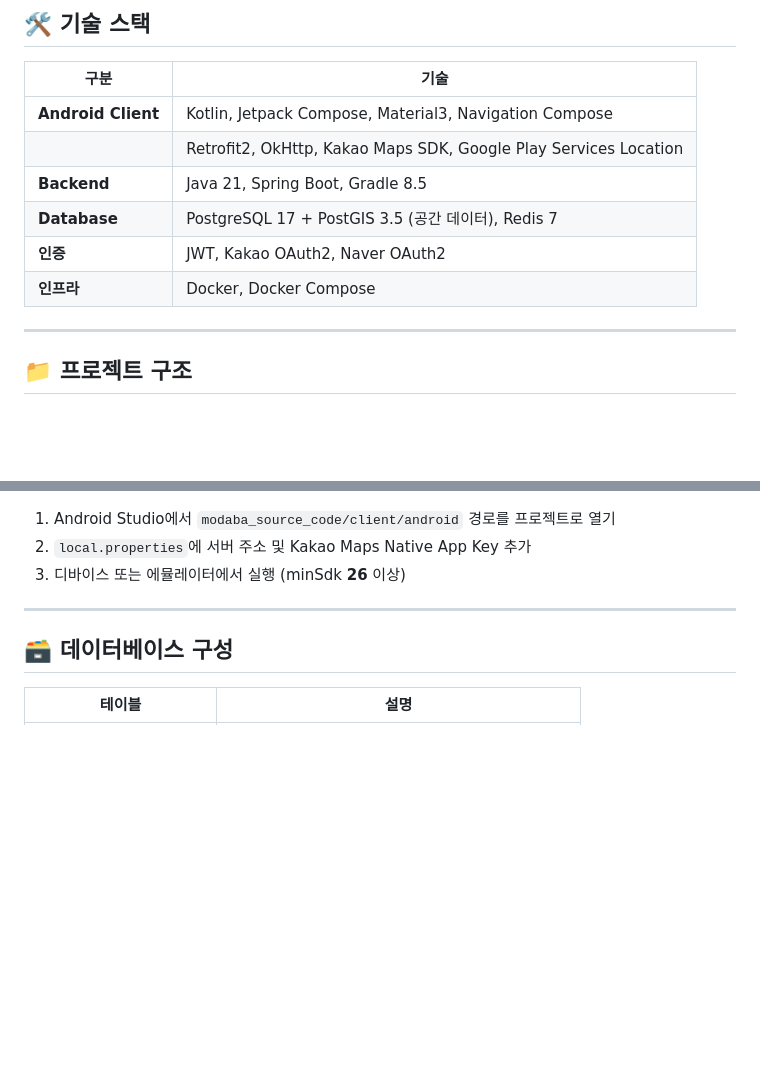
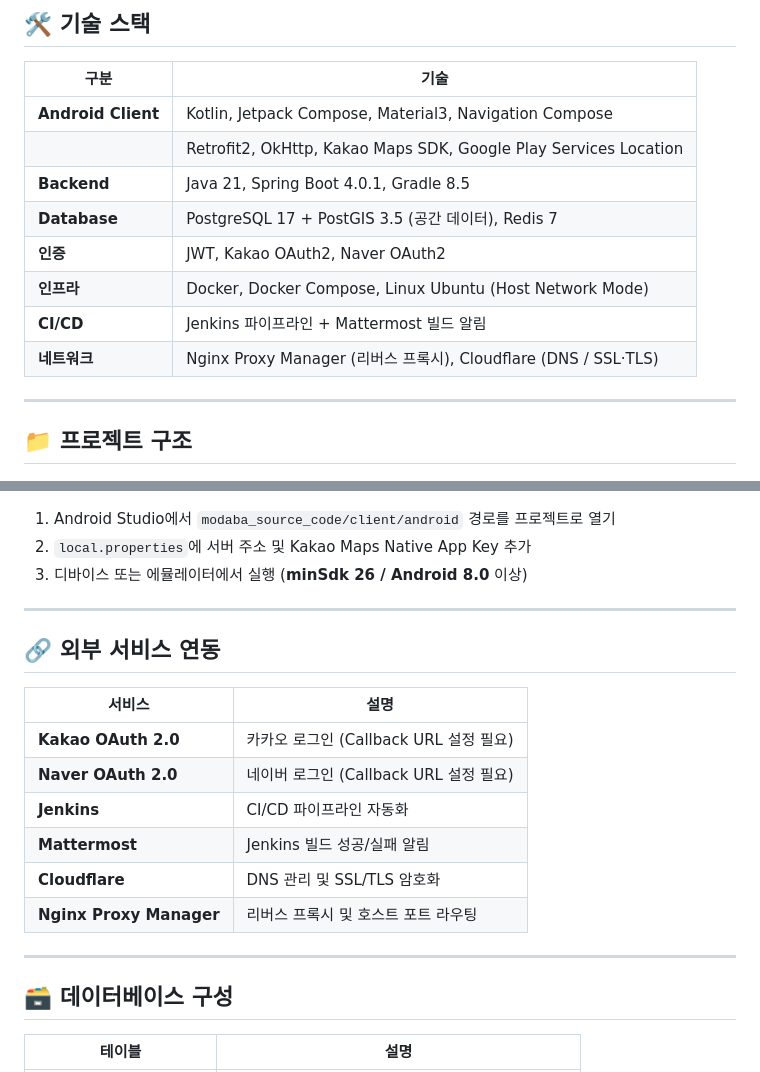
Before and after one commit to yoggdagg/modaba, a Markdown page: README.md, 2 parts joined by grey strips. Rendered like a GitHub page; blank space fills up the shorter version.

```diff
--- a/README.md
+++ b/README.md
@@ -81,10 +83,12 @@ MMR 기반 랭킹 시스템과 소셜 기능으로 경쟁과 협력의 재미를
 |------|------|
 | **Android Client** | Kotlin, Jetpack Compose, Material3, Navigation Compose |
 | | Retrofit2, OkHttp, Kakao Maps SDK, Google Play Services Location |
-| **Backend** | Java 21, Spring Boot, Gradle 8.5 |
+| **Backend** | Java 21, Spring Boot 4.0.1, Gradle 8.5 |
 | **Database** | PostgreSQL 17 + PostGIS 3.5 (공간 데이터), Redis 7 |
 | **인증** | JWT, Kakao OAuth2, Naver OAuth2 |
-| **인프라** | Docker, Docker Compose |
+| **인프라** | Docker, Docker Compose, Linux Ubuntu (Host Network Mode) |
+| **CI/CD** | Jenkins 파이프라인 + Mattermost 빌드 알림 |
+| **네트워크** | Nginx Proxy Manager (리버스 프록시), Cloudflare (DNS / SSL·TLS) |
 
 ---
 
@@ -162,7 +205,20 @@ python3 init_regions.py
 
 1. Android Studio에서 `modaba_source_code/client/android` 경로를 프로젝트로 열기
 2. `local.properties`에 서버 주소 및 Kakao Maps Native App Key 추가
-3. 디바이스 또는 에뮬레이터에서 실행 (minSdk **26** 이상)
+3. 디바이스 또는 에뮬레이터에서 실행 (**minSdk 26 / Android 8.0** 이상)
+
+---
+
+## 🔗 외부 서비스 연동
+
+| 서비스 | 설명 |
+|--------|------|
+| **Kakao OAuth 2.0** | 카카오 로그인 (Callback URL 설정 필요) |
+| **Naver OAuth 2.0** | 네이버 로그인 (Callback URL 설정 필요) |
+| **Jenkins** | CI/CD 파이프라인 자동화 |
+| **Mattermost** | Jenkins 빌드 성공/실패 알림 |
+| **Cloudflare** | DNS 관리 및 SSL/TLS 암호화 |
+| **Nginx Proxy Manager** | 리버스 프록시 및 호스트 포트 라우팅 |
 
 ---
 
```
Also changed, not shown: other parts of README.md (+50 -9 lines).
